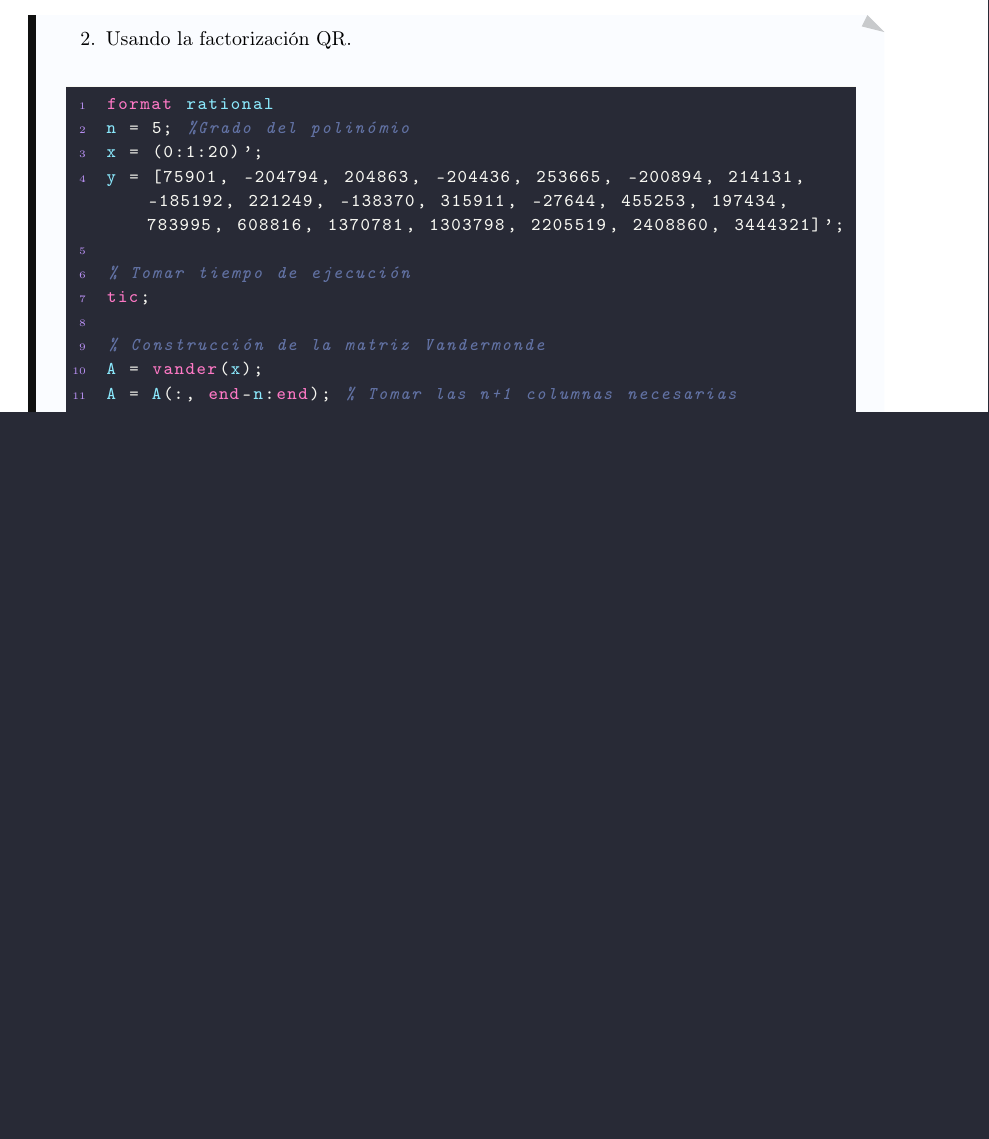
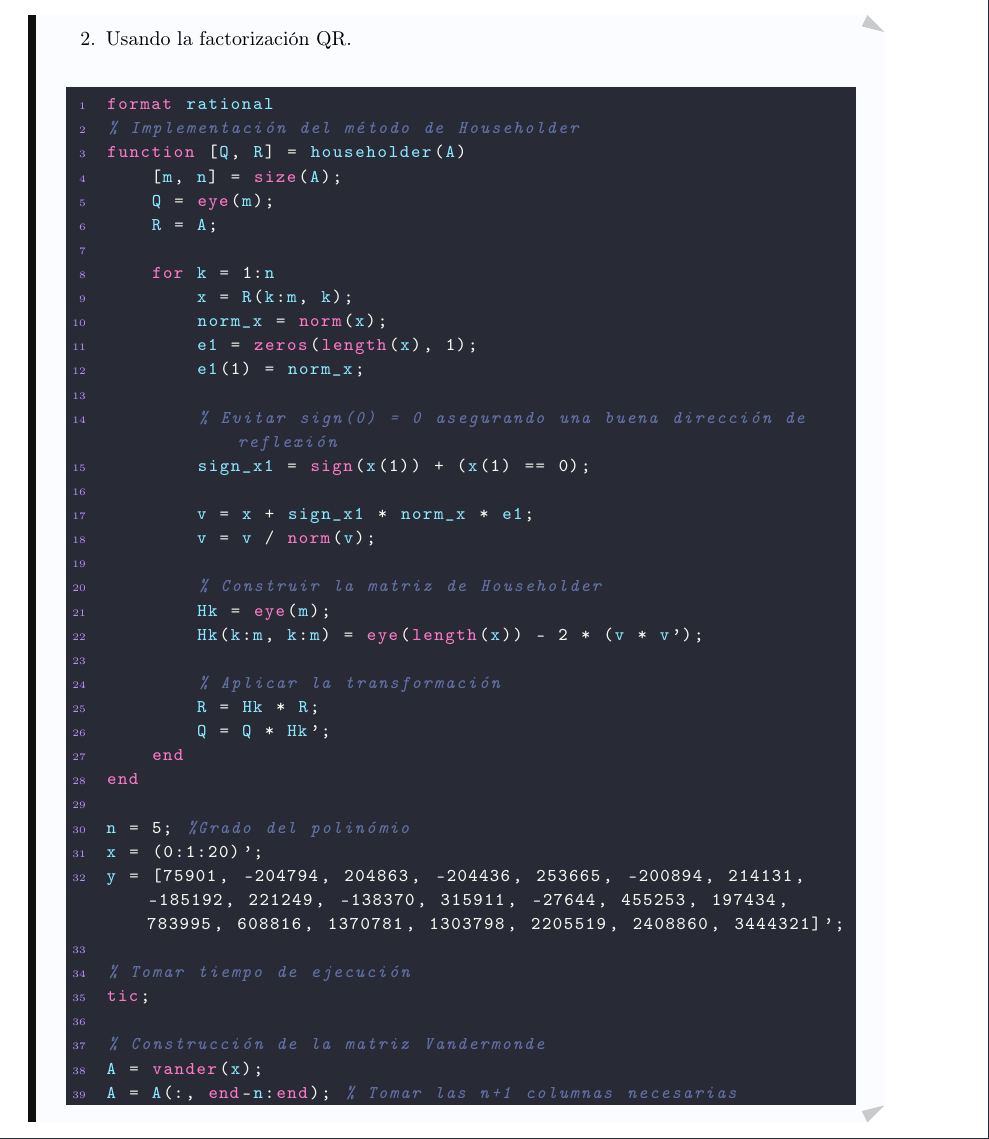
Before and after one commit to TheWolf1205/Latex-Github, a LaTeX document (Analisis-numerico/Taller-3/Tex/main.tex, which reads Analisis-numerico/Taller-3/Tex/ejercicio_2.tex): part of page 10 of 40 before the commit and part of page 11 of 43 after it, cut so that both start at the same text, the shorter picture padded with empty space. Compiled offline with pdfLaTeX.

Commit message:
A-16-Feb-25.5

```diff
--- a/Analisis-numerico/Taller-3/Tex/ejercicio_2.tex
+++ b/Analisis-numerico/Taller-3/Tex/ejercicio_2.tex
@@ -56,6 +74,34 @@ hold off;
       \item Usando la factorización QR.\\
         \begin{lstlisting}[language = matlab]
 format rational
+% Implementación del método de Householder
+function [Q, R] = householder(A)
+    [m, n] = size(A);
+    Q = eye(m);
+    R = A;
+
+    for k = 1:n
+        x = R(k:m, k);
+        norm_x = norm(x);
+        e1 = zeros(length(x), 1);
+        e1(1) = norm_x;
+
+        % Evitar sign(0) = 0 asegurando una buena dirección de reflexión
+        sign_x1 = sign(x(1)) + (x(1) == 0);
+
+        v = x + sign_x1 * norm_x * e1;
+        v = v / norm(v);
+
+        % Construir la matriz de Householder
+        Hk = eye(m);
+        Hk(k:m, k:m) = eye(length(x)) - 2 * (v * v');
+
+        % Aplicar la transformación
+        R = Hk * R;
+        Q = Q * Hk';
+    end
+end
+
 n = 5; %Grado del polinómio
 x = (0:1:20)';
 y = [75901, -204794, 204863, -204436, 253665, -200894, 214131, -185192, 221249, -138370, 315911, -27644, 455253, 197434, 783995, 608816, 1370781, 1303798, 2205519, 2408860, 3444321]';
```
Also changed, not shown: Analisis-numerico/Taller-3/Tex/ejercicio_5.tex (+1 -1 lines), Analisis-numerico/Taller-3/Tex/ejercicio_6.tex (+2 -0 lines), Analisis-numerico/Taller-3/Tex/main.pdf, Analisis-numerico/Taller-3/Tex/ejercicio_2.tex (32 more changed lines), 1 other file.
